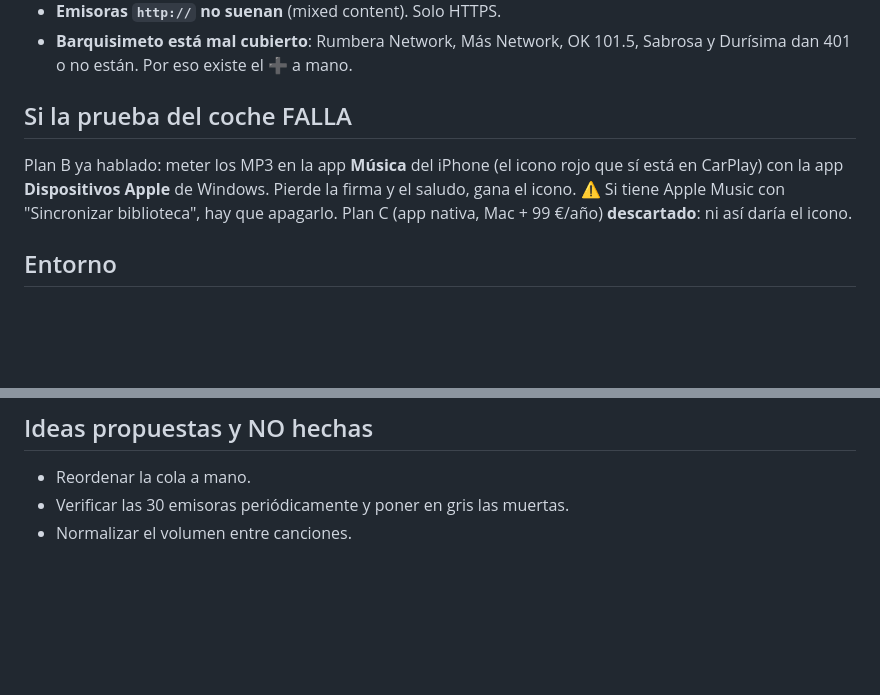
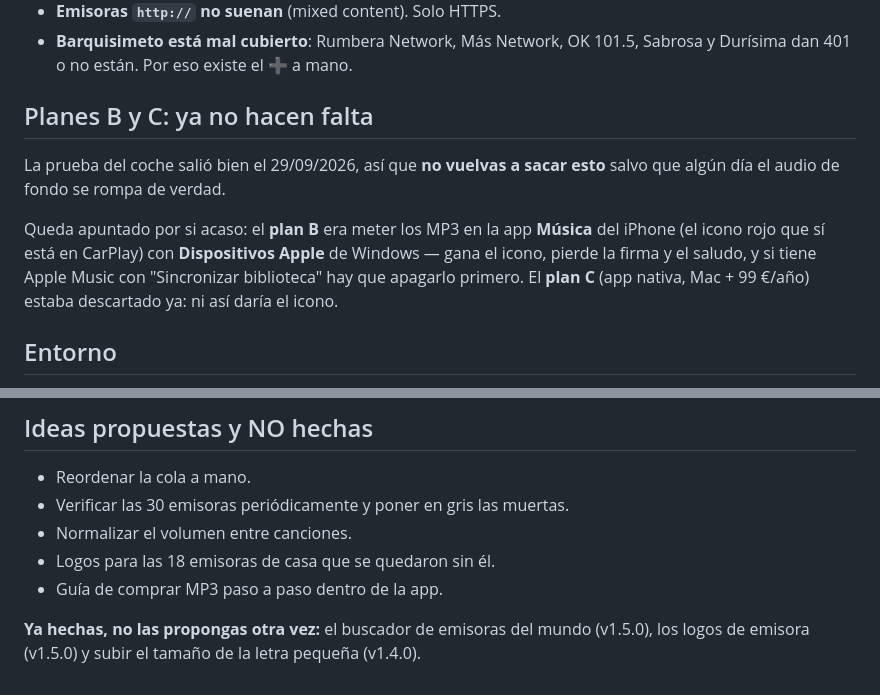
Before and after one commit to elguaro433/mi-musica, a Markdown page: CLAUDE.md, 2 parts joined by grey strips. Drawn GitHub-style; blank space fills up the shorter version.

Commit message:
Traspaso: quitar lo que ya no aplica
Co-Authored-By: Claude Opus 5 <noreply@anthropic.com>

```diff
--- a/CLAUDE.md
+++ b/CLAUDE.md
@@ -145,13 +145,16 @@ No hace falta volver a suavizarlas, pero **no las contradigas**:
 - **Barquisimeto está mal cubierto**: Rumbera Network, Más Network, OK 101.5,
   Sabrosa y Durísima dan 401 o no están. Por eso existe el ➕ a mano.
 
-## Si la prueba del coche FALLA
+## Planes B y C: ya no hacen falta
 
-Plan B ya hablado: meter los MP3 en la app **Música** del iPhone (el icono rojo
-que sí está en CarPlay) con la app **Dispositivos Apple** de Windows. Pierde la
-firma y el saludo, gana el icono. ⚠️ Si tiene Apple Music con "Sincronizar
-biblioteca", hay que apagarlo.
-Plan C (app nativa, Mac + 99 €/año) **descartado**: ni así daría el icono.
+La prueba del coche salió bien el 29/09/2026, así que **no vuelvas a sacar
+esto** salvo que algún día el audio de fondo se rompa de verdad.
+
+Queda apuntado por si acaso: el **plan B** era meter los MP3 en la app
+**Música** del iPhone (el icono rojo que sí está en CarPlay) con **Dispositivos
+Apple** de Windows — gana el icono, pierde la firma y el saludo, y si tiene
+Apple Music con "Sincronizar biblioteca" hay que apagarlo primero. El **plan
+C** (app nativa, Mac + 99 €/año) estaba descartado ya: ni así daría el icono.
 
 ## Entorno
 
@@ -214,3 +217,9 @@ Plan C (app nativa, Mac + 99 €/año) **descartado**: ni así daría el icono.
 - Reordenar la cola a mano.
 - Verificar las 30 emisoras periódicamente y poner en gris las muertas.
 - Normalizar el volumen entre canciones.
+- Logos para las 18 emisoras de casa que se quedaron sin él.
+- Guía de comprar MP3 paso a paso dentro de la app.
+
+**Ya hechas, no las propongas otra vez:** el buscador de emisoras del mundo
+(v1.5.0), los logos de emisora (v1.5.0) y subir el tamaño de la letra
+pequeña (v1.4.0).
```
